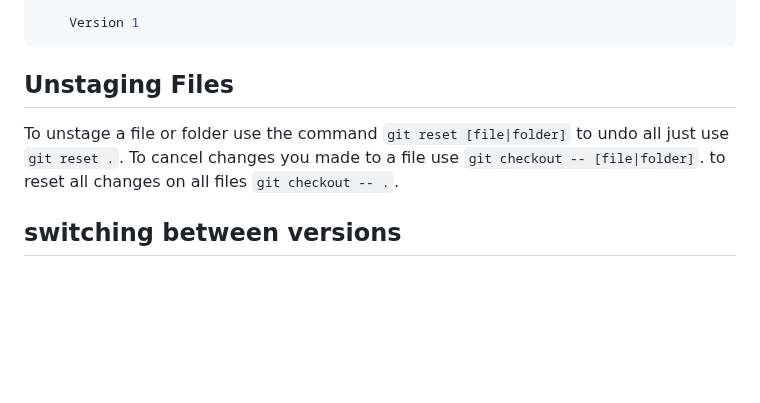
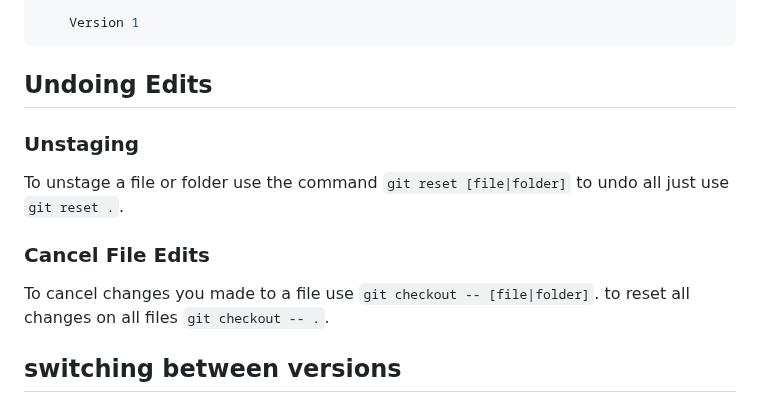
Before and after one commit to ibrahimamreya/UnixTools, a Markdown page: 3. git.md, the part around the change. GitHub-like rendering; blank space fills up the shorter version.

Commit message:
Revise unstaging files section in documentation
Updated section on unstaging files to include undoing edits and canceling file changes.

````diff
--- a/3. git.md
+++ b/3. git.md
@@ -181,9 +181,14 @@ Date:   Fri Dec 20 19:30:45 2024 +0200
 
     Version 1
 ```
-## Unstaging Files
+## Undoing Edits
+
+### Unstaging
 
 To unstage a file or folder use the command `git reset [file|folder]` to undo all just use `git reset .`.
+
+### Cancel File Edits
+
 To cancel changes you made to a file use `git checkout -- [file|folder]`.
  to reset all changes on all files `git checkout -- .`.
 
````
